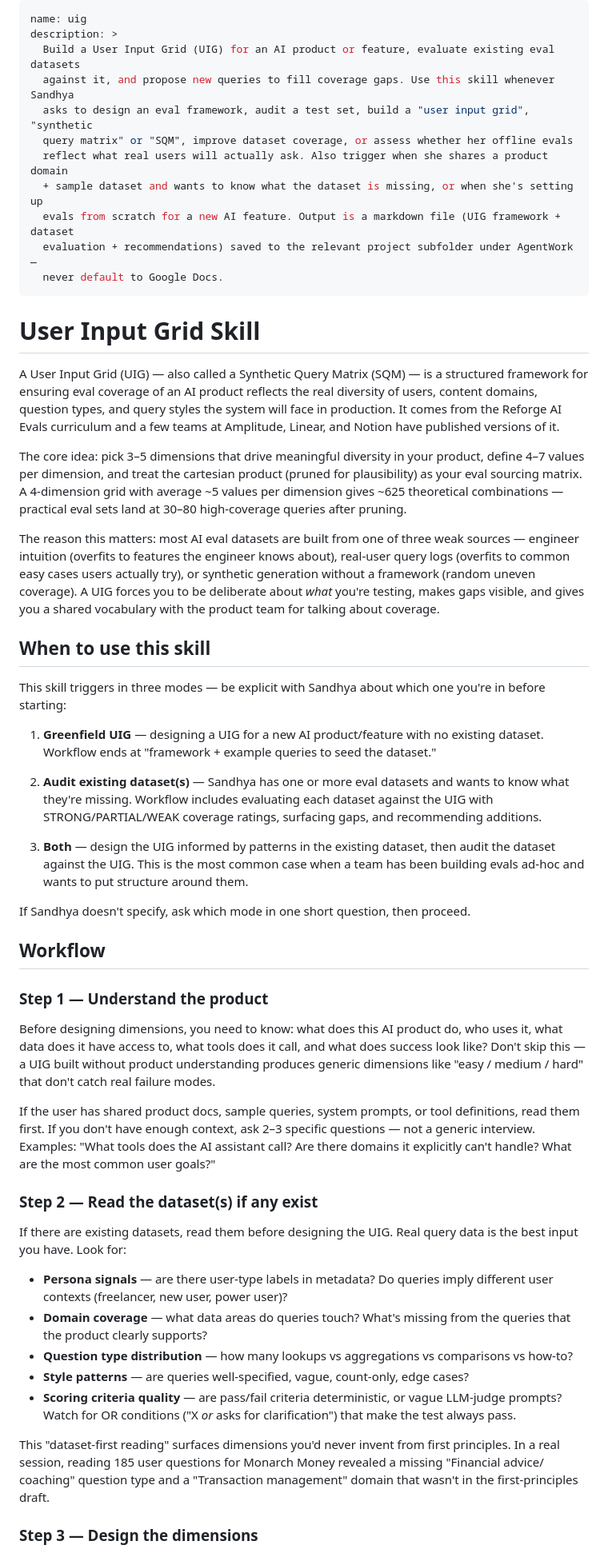
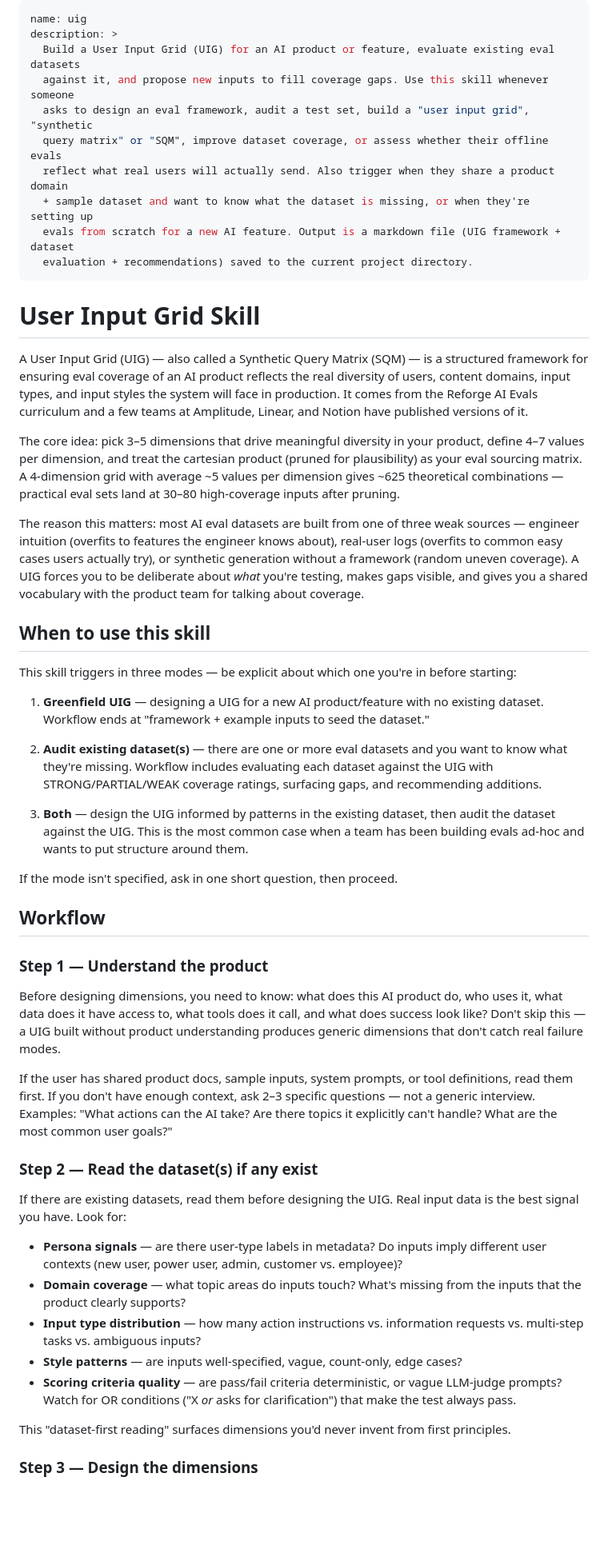
Before and after one commit to Calibre-Labs/reforge-ai-evals, a Markdown page: skills/uig-skill.md, the part around one of its changes. Shown at 80% size. GitHub-like rendering; blank space fills up the shorter version.

```diff
--- a/skills/uig-skill.md
+++ b/skills/uig-skill.md
@@ -2,43 +2,41 @@
 name: uig
 description: >
   Build a User Input Grid (UIG) for an AI product or feature, evaluate existing eval datasets
-  against it, and propose new queries to fill coverage gaps. Use this skill whenever Sandhya
+  against it, and propose new inputs to fill coverage gaps. Use this skill whenever someone
   asks to design an eval framework, audit a test set, build a "user input grid", "synthetic
-  query matrix" or "SQM", improve dataset coverage, or assess whether her offline evals
-  reflect what real users will actually ask. Also trigger when she shares a product domain
-  + sample dataset and wants to know what the dataset is missing, or when she's setting up
+  query matrix" or "SQM", improve dataset coverage, or assess whether their offline evals
+  reflect what real users will actually send. Also trigger when they share a product domain
+  + sample dataset and want to know what the dataset is missing, or when they're setting up
   evals from scratch for a new AI feature. Output is a markdown file (UIG framework + dataset
-  evaluation + recommendations) saved to the relevant project subfolder under AgentWork —
-  never default to Google Docs.
+  evaluation + recommendations) saved to the current project directory.
 ---
 
 # User Input Grid Skill
 
 A User Input Grid (UIG) — also called a Synthetic Query Matrix (SQM) — is a structured framework
 for ensuring eval coverage of an AI product reflects the real diversity of users, content domains,
-question types, and query styles the system will face in production. It comes from the Reforge AI
+input types, and input styles the system will face in production. It comes from the Reforge AI
 Evals curriculum and a few teams at Amplitude, Linear, and Notion have published versions of it.
 
 The core idea: pick 3–5 dimensions that drive meaningful diversity in your product, define 4–7
 values per dimension, and treat the cartesian product (pruned for plausibility) as your eval
 sourcing matrix. A 4-dimension grid with average ~5 values per dimension gives ~625 theoretical
-combinations — practical eval sets land at 30–80 high-coverage queries after pruning.
+combinations — practical eval sets land at 30–80 high-coverage inputs after pruning.
 
 The reason this matters: most AI eval datasets are built from one of three weak sources — engineer
-intuition (overfits to features the engineer knows about), real-user query logs (overfits to common
-easy cases users actually try), or synthetic generation without a framework (random uneven coverage).
-A UIG forces you to be deliberate about *what* you're testing, makes gaps visible, and gives you a
-shared vocabulary with the product team for talking about coverage.
+intuition (overfits to features the engineer knows about), real-user logs (overfits to common
+easy cases users actually try), or synthetic generation without a framework (random uneven
+coverage). A UIG forces you to be deliberate about *what* you're testing, makes gaps visible, and
+gives you a shared vocabulary with the product team for talking about coverage.
 
 ## When to use this skill
 
-This skill triggers in three modes — be explicit with Sandhya about which one you're in before
-starting:
+This skill triggers in three modes — be explicit about which one you're in before starting:
 
 1. **Greenfield UIG** — designing a UIG for a new AI product/feature with no existing dataset.
-   Workflow ends at "framework + example queries to seed the dataset."
+   Workflow ends at "framework + example inputs to seed the dataset."
 
-2. **Audit existing dataset(s)** — Sandhya has one or more eval datasets and wants to know what
+2. **Audit existing dataset(s)** — there are one or more eval datasets and you want to know what
    they're missing. Workflow includes evaluating each dataset against the UIG with STRONG/PARTIAL/WEAK
    coverage ratings, surfacing gaps, and recommending additions.
 
@@ -46,7 +44,7 @@ starting:
    against the UIG. This is the most common case when a team has been building evals ad-hoc and
    wants to put structure around them.
 
-If Sandhya doesn't specify, ask which mode in one short question, then proceed.
+If the mode isn't specified, ask in one short question, then proceed.
 
 ## Workflow
 
@@ -54,32 +52,30 @@ If Sandhya doesn't specify, ask which mode in one short question, then proceed.
 
 Before designing dimensions, you need to know: what does this AI product do, who uses it, what
 data does it have access to, what tools does it call, and what does success look like? Don't skip
-this — a UIG built without product understanding produces generic dimensions like "easy / medium /
-hard" that don't catch real failure modes.
+this — a UIG built without product understanding produces generic dimensions that don't catch real
+failure modes.
 
-If the user has shared product docs, sample queries, system prompts, or tool definitions, read them
+If the user has shared product docs, sample inputs, system prompts, or tool definitions, read them
 first. If you don't have enough context, ask 2–3 specific questions — not a generic interview.
-Examples: "What tools does the AI assistant call? Are there domains it explicitly can't handle?
-What are the most common user goals?"
+Examples: "What actions can the AI take? Are there topics it explicitly can't handle? What are the
+most common user goals?"
 
 ### Step 2 — Read the dataset(s) if any exist
 
-If there are existing datasets, read them before designing the UIG. Real query data is the best
-input you have. Look for:
+If there are existing datasets, read them before designing the UIG. Real input data is the best
+signal you have. Look for:
 
-- **Persona signals** — are there user-type labels in metadata? Do queries imply different user
-  contexts (freelancer, new user, power user)?
-- **Domain coverage** — what data areas do queries touch? What's missing from the queries that
+- **Persona signals** — are there user-type labels in metadata? Do inputs imply different user
+  contexts (new user, power user, admin, customer vs. employee)?
+- **Domain coverage** — what topic areas do inputs touch? What's missing from the inputs that
   the product clearly supports?
-- **Question type distribution** — how many lookups vs aggregations vs comparisons vs how-to?
-- **Style patterns** — are queries well-specified, vague, count-only, edge cases?
+- **Input type distribution** — how many action instructions vs. information requests vs.
+  multi-step tasks vs. ambiguous inputs?
+- **Style patterns** — are inputs well-specified, vague, count-only, edge cases?
 - **Scoring criteria quality** — are pass/fail criteria deterministic, or vague LLM-judge prompts?
   Watch for OR conditions ("X *or* asks for clarification") that make the test always pass.
 
-This "dataset-first reading" surfaces dimensions you'd never invent from first principles. In a
-real session, reading 185 user questions for Monarch Money revealed a missing "Financial advice/
-coaching" question type and a "Transaction management" domain that wasn't in the first-principles
-draft.
+This "dataset-first reading" surfaces dimensions you'd never invent from first principles.
 
 ### Step 3 — Design the dimensions
 
```
Also changed, not shown: other parts of skills/uig-skill.md (+123 -76 lines).
